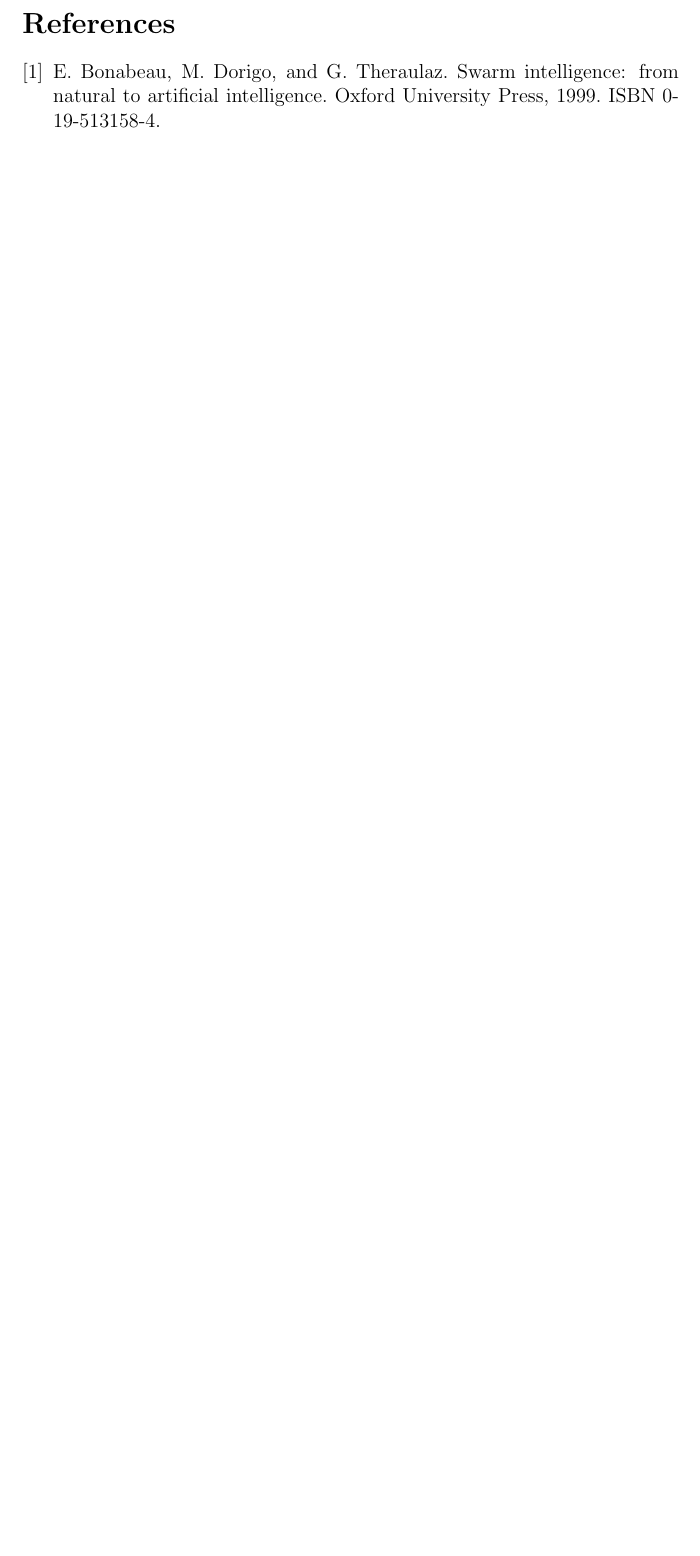
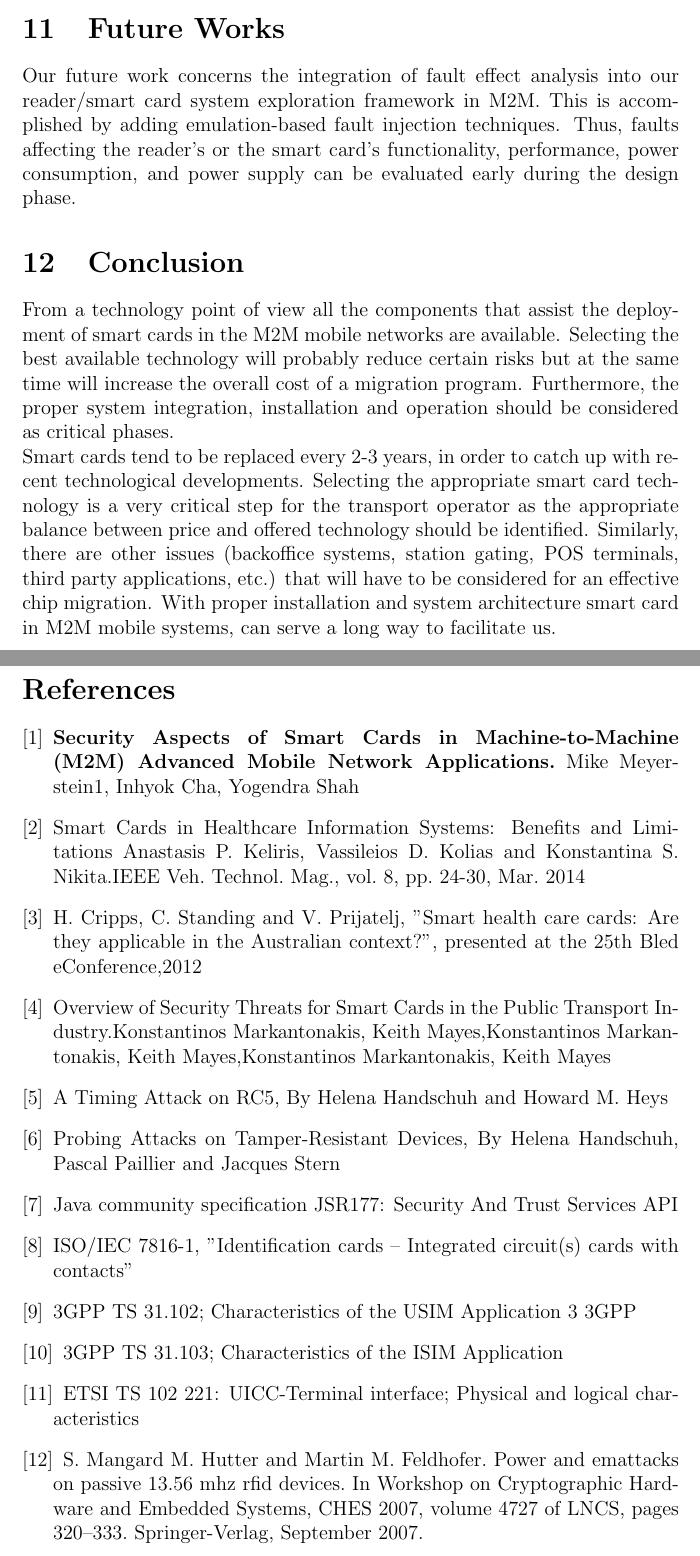
Before and after one commit to alvi17/FinalReport_NetworkSecurity, a LaTeX paper (report.tex): part of page 22 of 22 before the commit and two parts of pages 23 and 24 of 24 after it, the two joined at a grey line, cut at the place of the change, the shorter picture padded with empty space. Compiled offline with pdfLaTeX.

Commit message:
final_report done

```diff
--- a/report.tex
+++ b/report.tex
@@ -594,13 +605,85 @@
 disposal clones.
 
 
+\section{Future Works}
+Our future work concerns the integration of fault effect
+analysis into our reader/smart card system exploration framework in M2M.
+This is accomplished by adding emulation-based fault
+injection techniques. Thus, faults affecting the reader's or the
+smart card's functionality, performance, power consumption,
+and power supply can be evaluated early during the design
+phase.
+
+
+\section{Conclusion}
+From a technology point of view all the components
+that assist the deployment of smart cards in the
+M2M mobile networks are available. Selecting the best
+available technology will probably reduce certain risks
+but at the same time will increase the overall cost of a
+migration program. Furthermore, the proper system
+integration, installation and operation should be
+considered as critical phases.
+\newline
+Smart cards tend to be replaced every 2-3 years, in order to catch up with
+recent technological developments. Selecting the
+appropriate smart card technology is a very critical step
+for the transport operator as the appropriate balance
+between price and offered technology should be
+identified. Similarly, there are other issues (backoffice
+systems, station gating, POS terminals, third
+party applications, etc.) that will have to be considered
+for an effective chip migration. With proper installation and system architecture smart card in M2M mobile systems, can serve a long way to facilitate us.
+
 
 \newpage
 \begin{thebibliography}{9}
-\bibitem{latexcompanion}
-E. Bonabeau, M. Dorigo, and G. Theraulaz. Swarm intelligence:
-from natural to artificial intelligence. Oxford University
-Press, 1999. ISBN 0-19-513158-4.
+
+\bibitem{main_paper}
+\textbf{Security Aspects of Smart Cards in Machine-to-Machine (M2M) Advanced Mobile Network Applications.}
+Mike Meyerstein1, Inhyok Cha, Yogendra Shah
+
+\bibitem{ref_2}
+Smart Cards in Healthcare Information Systems: Benefits and
+Limitations
+Anastasis P. Keliris, Vassileios D. Kolias and Konstantina S. Nikita.IEEE Veh. Technol. Mag., vol. 8, pp. 24-30, Mar. 2014
+\bibitem{ref3}
+H. Cripps, C. Standing and V. Prijatelj, "Smart health care cards: Are
+they applicable in the Australian context?", presented at the 25th Bled
+eConference,2012
+
+\bibitem{ref4}
+Overview of Security Threats for Smart Cards in the Public Transport
+Industry.Konstantinos Markantonakis, Keith Mayes,Konstantinos Markantonakis, Keith Mayes,Konstantinos Markantonakis, Keith Mayes
+
+\bibitem{timing_attack}
+A Timing Attack on RC5, By Helena Handschuh and Howard M. Heys
+
+\bibitem{probing_attack}
+Probing Attacks on Tamper-Resistant Devices, By Helena Handschuh, Pascal
+Paillier and Jacques Stern
+
+\bibitem{java_card}
+Java community specification JSR177: Security And Trust Services API
+
+\bibitem{iso_1}
+ISO/IEC 7816-1, "Identification cards – Integrated circuit(s)
+cards with contacts"
+
+\bibitem{uicc}
+3GPP TS 31.102; Characteristics of the USIM Application
+3 3GPP
+\bibitem{smc}
+3GPP TS 31.103; Characteristics of the ISIM Application
+\bibitem{esmi}
+ETSI TS 102 221: UICC-Terminal interface; Physical and logical characteristics
+
+\bibitem{fina_ref}
+S. Mangard M. Hutter and Martin M. Feldhofer.
+Power and emattacks on passive 13.56 mhz rfid devices. In
+Workshop on Cryptographic Hardware and Embedded
+Systems, CHES 2007, volume 4727 of LNCS, pages 320–333.
+Springer-Verlag, September 2007.
 
 \end{thebibliography}
 
```
Also changed, not shown: report.pdf, report.tex (39 more changed lines), 4 other files.
